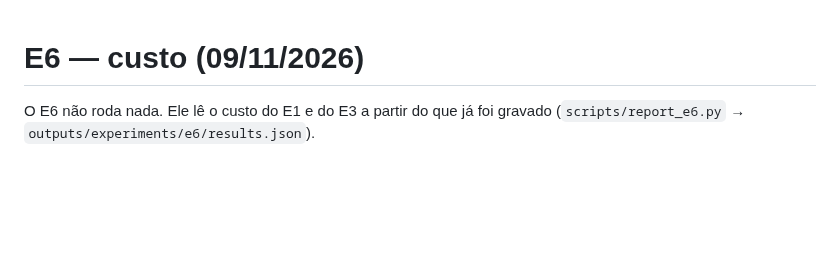
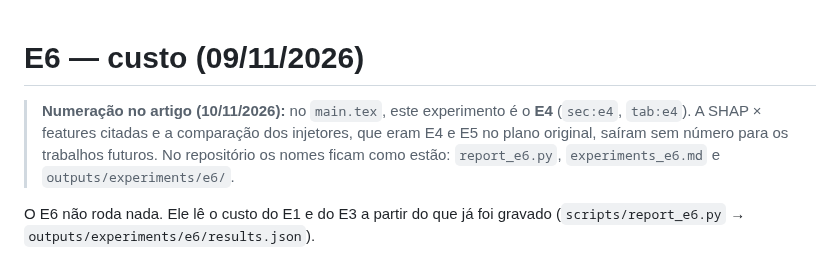
Before and after one commit to sequincozes/ereno-ai, a Markdown page: docs/experiments_e6.md, the part around the change. Rendered like a GitHub page; blank space fills up the shorter version.

Commit message:
docs: map E6 to its number in the paper (E4)

```diff
--- a/docs/experiments_e6.md
+++ b/docs/experiments_e6.md
@@ -1,4 +1,10 @@
 # E6 — custo (09/11/2026)
+
+> **Numeração no artigo (10/11/2026):** no `main.tex`, este experimento é o
+> **E4** (`sec:e4`, `tab:e4`). A SHAP × features citadas e a comparação dos
+> injetores, que eram E4 e E5 no plano original, saíram sem número para os
+> trabalhos futuros. No repositório os nomes ficam como estão: `report_e6.py`,
+> `experiments_e6.md` e `outputs/experiments/e6/`.
 
 O E6 não roda nada. Ele lê o custo do E1 e do E3 a partir do que já foi
 gravado (`scripts/report_e6.py` → `outputs/experiments/e6/results.json`).
```
